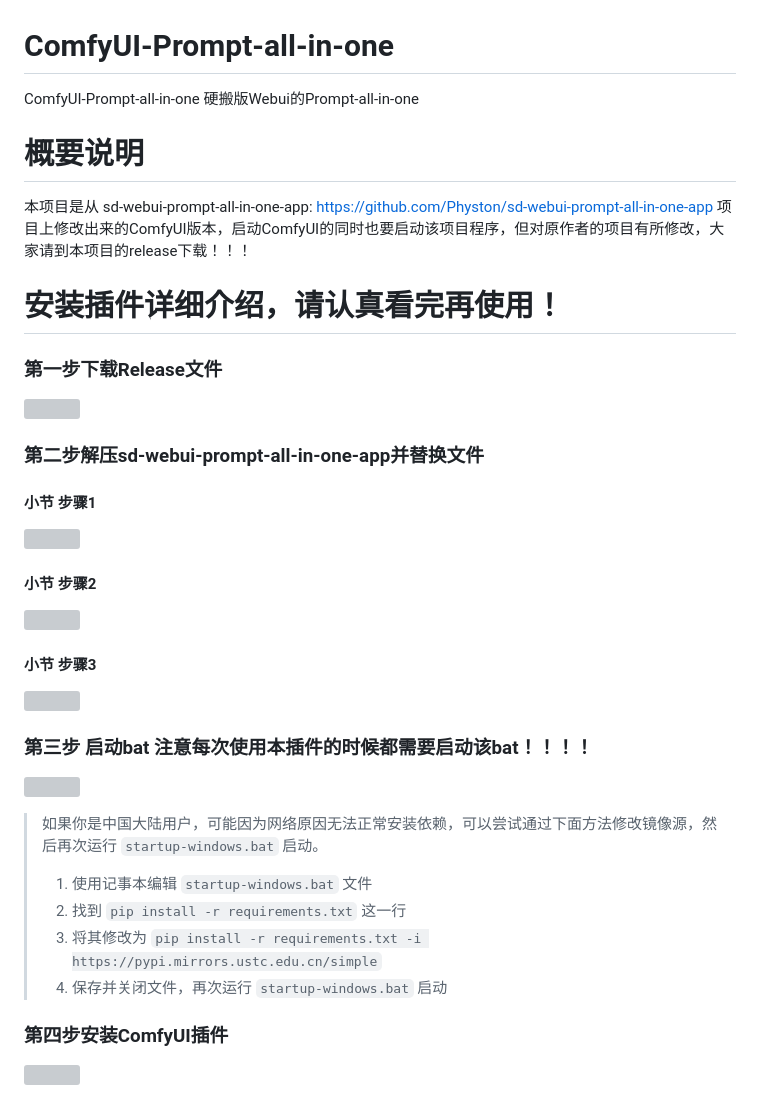
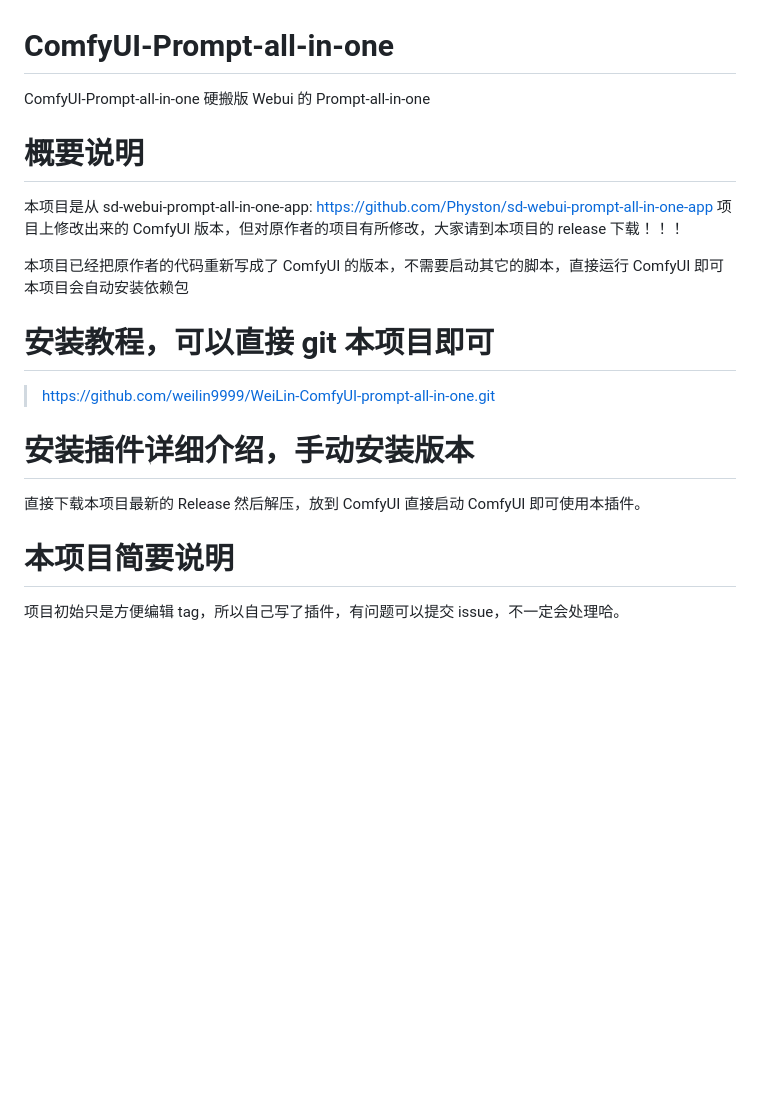
Before and after one commit to weilin9999/WeiLin-ComfyUI-prompt-all-in-one, a Markdown page: README.md, the part around the change. Drawn GitHub-style; blank space fills up the shorter version; grey boxes are pictures that could not be loaded.

```diff
--- a/README.md
+++ b/README.md
@@ -1,26 +1,21 @@
 # ComfyUI-Prompt-all-in-one
-ComfyUI-Prompt-all-in-one 硬搬版Webui的Prompt-all-in-one
+
+ComfyUI-Prompt-all-in-one 硬搬版 Webui 的 Prompt-all-in-one
 
 # 概要说明
-本项目是从 sd-webui-prompt-all-in-one-app: https://github.com/Physton/sd-webui-prompt-all-in-one-app 项目上修改出来的ComfyUI版本，启动ComfyUI的同时也要启动该项目程序，但对原作者的项目有所修改，大家请到本项目的release下载！！！
 
-# 安装插件详细介绍，请认真看完再使用！
-### 第一步下载Release文件
-![](https://github.com/weilin9999/ComfyUI-Prompt-all-in-one/blob/master/step/1.png)
-### 第二步解压sd-webui-prompt-all-in-one-app并替换文件
-#### 小节 步骤1
-![](https://github.com/weilin9999/ComfyUI-Prompt-all-in-one/blob/master/step/2.png)
-#### 小节 步骤2
-![](https://github.com/weilin9999/ComfyUI-Prompt-all-in-one/blob/master/step/3.png)
-#### 小节 步骤3
-![](https://github.com/weilin9999/ComfyUI-Prompt-all-in-one/blob/master/step/4.png)
-### 第三步 启动bat 注意每次使用本插件的时候都需要启动该bat！！！！
-![](https://github.com/weilin9999/ComfyUI-Prompt-all-in-one/blob/master/step/5.png)
+本项目是从 sd-webui-prompt-all-in-one-app: https://github.com/Physton/sd-webui-prompt-all-in-one-app 项目上修改出来的 ComfyUI 版本，但对原作者的项目有所修改，大家请到本项目的 release 下载！！！
 
-> 如果你是中国大陆用户，可能因为网络原因无法正常安装依赖，可以尝试通过下面方法修改镜像源，然后再次运行 `startup-windows.bat` 启动。
-> 1. 使用记事本编辑 `startup-windows.bat` 文件
-> 2. 找到 `pip install -r requirements.txt` 这一行
-> 3. 将其修改为 `pip install -r requirements.txt -i https://pypi.mirrors.ustc.edu.cn/simple`
-> 4. 保存并关闭文件，再次运行 `startup-windows.bat` 启动
-### 第四步安装ComfyUI插件
-![](https://github.com/weilin9999/ComfyUI-Prompt-all-in-one/blob/master/step/6.png)
+本项目已经把原作者的代码重新写成了 ComfyUI 的版本，不需要启动其它的脚本，直接运行 ComfyUI 即可本项目会自动安装依赖包
+
+# 安装教程，可以直接 git 本项目即可
+
+> https://github.com/weilin9999/WeiLin-ComfyUI-prompt-all-in-one.git
+
+# 安装插件详细介绍，手动安装版本
+
+直接下载本项目最新的 Release 然后解压，放到 ComfyUI 直接启动 ComfyUI 即可使用本插件。
+
+# 本项目简要说明
+
+项目初始只是方便编辑 tag，所以自己写了插件，有问题可以提交 issue，不一定会处理哈。
```
Also changed, not shown: step/1.png, step/2.png, step/3.png (deleted), step/4.png (deleted), step/5.png (deleted), step/6.png (deleted), 6 other files.
